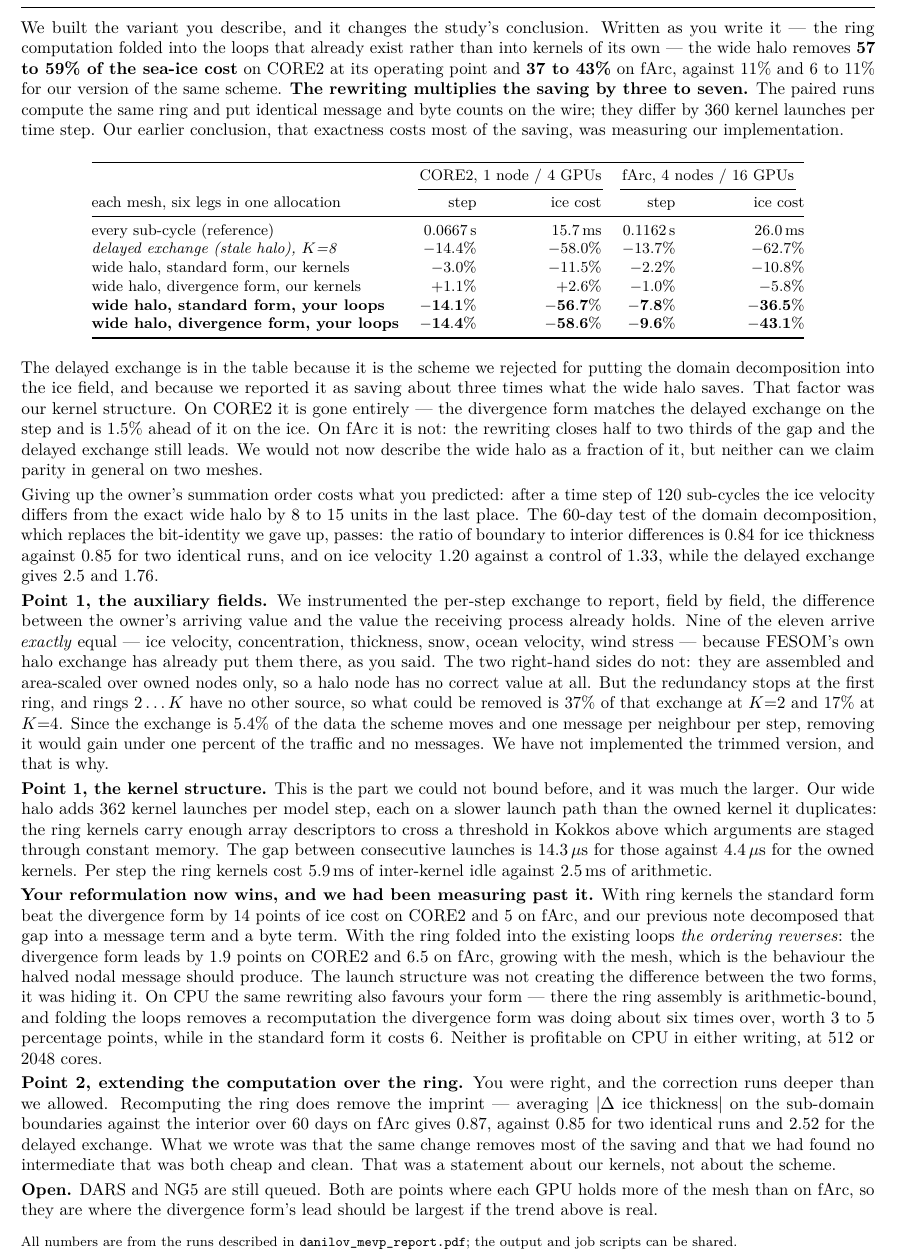
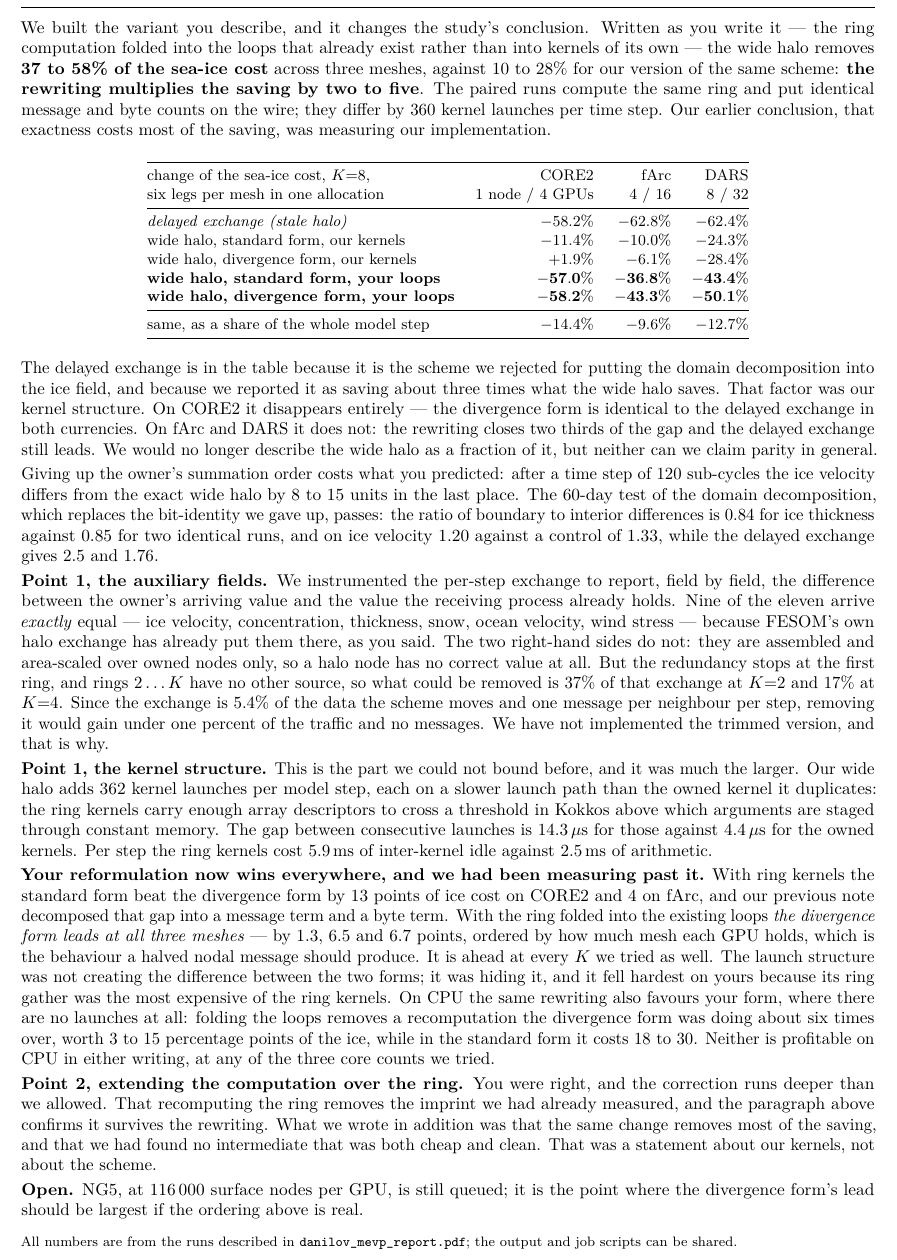
Before and after one commit to koldunovn/fesom_kokkos, a LaTeX document (docs/report/reply_danilov.tex): part of the page, cut so that both start at the same text. Compiled offline with pdfLaTeX.

Commit message:
report/reply/one-pager: DARS added, every ice-cost number re-derived under the paired rep-1 rule, and the divergence-form paragraph rewritten — with ring kernels it lost on CORE2/fArc and gained on DARS; written as widened loops it leads on all three, at every K

```diff
--- a/docs/report/reply_danilov.tex
+++ b/docs/report/reply_danilov.tex
@@ -19,37 +19,35 @@
 
 We built the variant you describe, and it changes the study's conclusion. Written as you write it
 --- the ring computation folded into the loops that already exist rather than into kernels of its
-own --- the wide halo removes \textbf{57 to 59\% of the sea-ice cost} on CORE2 at its operating
-point and \textbf{37 to 43\%} on fArc, against 11\% and 6 to 11\% for our version of the same
-scheme. \textbf{The rewriting multiplies the saving by three to seven.} The paired runs compute
-the same ring and put identical message and byte counts on the wire; they differ by 360 kernel
-launches per time step. Our earlier conclusion, that exactness costs most of the saving, was
-measuring our implementation.
+own --- the wide halo removes \textbf{37 to 58\% of the sea-ice cost} across three meshes, against
+10 to 28\% for our version of the same scheme: \textbf{the rewriting multiplies the saving by two
+to five}. The paired runs compute the same ring and put identical message and byte counts on the
+wire; they differ by 360 kernel launches per time step. Our earlier conclusion, that exactness
+costs most of the saving, was measuring our implementation.
 
 \begin{center}\small
-\begin{tabular}{@{}lrrrr@{}}
+\begin{tabular}{@{}lrrr@{}}
 \toprule
-& \multicolumn{2}{c}{CORE2, 1 node / 4 GPUs} & \multicolumn{2}{c}{fArc, 4 nodes / 16 GPUs} \\
-\cmidrule(lr){2-3}\cmidrule(lr){4-5}
-each mesh, six legs in one allocation & step & ice cost & step & ice cost \\
+change of the sea-ice cost, $K$=8, & CORE2 & fArc & DARS \\
+six legs per mesh in one allocation & 1 node / 4 GPUs & 4 / 16 & 8 / 32 \\
 \midrule
-every sub-cycle (reference)                     & 0.0667\,s & 15.7\,ms & 0.1162\,s & 26.0\,ms \\
-\emph{delayed exchange (stale halo), $K$=8}     & \emph{$-14.4\%$} & \emph{$-58.0\%$} & \emph{$-13.7\%$} & \emph{$-62.7\%$} \\
-wide halo, standard form, our kernels           & $-3.0\%$  & $-11.5\%$ & $-2.2\%$ & $-10.8\%$ \\
-wide halo, divergence form, our kernels         & $+1.1\%$  & $+2.6\%$  & $-1.0\%$ & $-5.8\%$ \\
-\textbf{wide halo, standard form, your loops}   & $\mathbf{-14.1\%}$ & $\mathbf{-56.7\%}$ & $\mathbf{-7.8\%}$ & $\mathbf{-36.5\%}$ \\
-\textbf{wide halo, divergence form, your loops} & $\mathbf{-14.4\%}$ & $\mathbf{-58.6\%}$ & $\mathbf{-9.6\%}$ & $\mathbf{-43.1\%}$ \\
+\emph{delayed exchange (stale halo)}            & \emph{$-58.2\%$} & \emph{$-62.8\%$} & \emph{$-62.4\%$} \\
+wide halo, standard form, our kernels           & $-11.4\%$ & $-10.0\%$ & $-24.3\%$ \\
+wide halo, divergence form, our kernels         & $+1.9\%$  & $-6.1\%$  & $-28.4\%$ \\
+\textbf{wide halo, standard form, your loops}   & $\mathbf{-57.0\%}$ & $\mathbf{-36.8\%}$ & $\mathbf{-43.4\%}$ \\
+\textbf{wide halo, divergence form, your loops} & $\mathbf{-58.2\%}$ & $\mathbf{-43.3\%}$ & $\mathbf{-50.1\%}$ \\
+\midrule
+same, as a share of the whole model step        & $-14.4\%$ & $-9.6\%$ & $-12.7\%$ \\
 \bottomrule
 \end{tabular}
 \end{center}
 
 The delayed exchange is in the table because it is the scheme we rejected for putting the domain
 decomposition into the ice field, and because we reported it as saving about three times what the
-wide halo saves. That factor was our kernel structure. On CORE2 it is gone entirely --- the
-divergence form matches the delayed exchange on the step and is 1.5\% ahead of it on the ice. On
-fArc it is not: the rewriting closes half to two thirds of the gap and the delayed exchange still
-leads. We would not now describe the wide halo as a fraction of it, but neither can we claim
-parity in general on two meshes.
+wide halo saves. That factor was our kernel structure. On CORE2 it disappears entirely --- the
+divergence form is identical to the delayed exchange in both currencies. On fArc and DARS it does
+not: the rewriting closes two thirds of the gap and the delayed exchange still leads. We would no
+longer describe the wide halo as a fraction of it, but neither can we claim parity in general.
 
 Giving up the owner's summation order costs what you predicted: after a time step of 120
 sub-cycles the ice velocity differs from the exact wide halo by 8 to 15 units in the last place.
@@ -76,27 +74,27 @@ a threshold in Kokkos above which arguments are staged through constant memory.
 consecutive launches is 14.3\,$\mu$s for those against 4.4\,$\mu$s for the owned kernels. Per step
 the ring kernels cost 5.9\,ms of inter-kernel idle against 2.5\,ms of arithmetic.
 
-\textbf{Your reformulation now wins, and we had been measuring past it.} With ring kernels the
-standard form beat the divergence form by 14 points of ice cost on CORE2 and 5 on fArc, and our
-previous note decomposed that gap into a message term and a byte term. With the ring folded into
-the existing loops \emph{the ordering reverses}: the divergence form leads by 1.9 points on CORE2
-and 6.5 on fArc, growing with the mesh, which is the behaviour the halved nodal message should
-produce. The launch structure was not creating the difference between the two forms, it was
-hiding it. On CPU the same rewriting also favours your form --- there the ring assembly is
-arithmetic-bound, and folding the loops removes a recomputation the divergence form was doing
-about six times over, worth 3 to 5 percentage points, while in the standard form it costs 6.
-Neither is profitable on CPU in either writing, at 512 or 2048 cores.
+\textbf{Your reformulation now wins everywhere, and we had been measuring past it.} With ring
+kernels the standard form beat the divergence form by 13 points of ice cost on CORE2 and 4 on
+fArc, and our previous note decomposed that gap into a message term and a byte term. With the ring
+folded into the existing loops \emph{the divergence form leads at all three meshes} --- by 1.3,
+6.5 and 6.7 points, ordered by how much mesh each GPU holds, which is the behaviour a halved nodal
+message should produce. It is ahead at every $K$ we tried as well. The launch structure was not
+creating the difference between the two forms; it was hiding it, and it fell hardest on yours
+because its ring gather was the most expensive of the ring kernels. On CPU the same rewriting also
+favours your form, where there are no launches at all: folding the loops removes a recomputation
+the divergence form was doing about six times over, worth 3 to 15 percentage points of the ice,
+while in the standard form it costs 18 to 30. Neither is profitable on CPU in either writing, at
+any of the three core counts we tried.
 
 \textbf{Point 2, extending the computation over the ring.} You were right, and the correction runs
-deeper than we allowed. Recomputing the ring does remove the imprint --- averaging $|\Delta$ ice
-thickness$|$ on the sub-domain boundaries against the interior over 60 days on fArc gives 0.87,
-against 0.85 for two identical runs and 2.52 for the delayed exchange. What we wrote was that the
-same change removes most of the saving and that we had found no intermediate that was both cheap
+deeper than we allowed. That recomputing the ring removes the imprint we had already measured, and
+the paragraph above confirms it survives the rewriting. What we wrote in addition was that the
+same change removes most of the saving, and that we had found no intermediate that was both cheap
 and clean. That was a statement about our kernels, not about the scheme.
 
-\textbf{Open.} DARS and NG5 are still queued. Both are points where each GPU holds more of the
-mesh than on fArc, so they are where the divergence form's lead should be largest if the trend
-above is real.
+\textbf{Open.} NG5, at 116\,000 surface nodes per GPU, is still queued; it is the point where the
+divergence form's lead should be largest if the ordering above is real.
 
 \vspace{0.35em}
 {\footnotesize All numbers are from the runs described in \texttt{danilov\_mevp\_report.pdf}; the
```
Also changed, not shown: docs/report/danilov_mevp_report.tex (+20 -19 lines), docs/report/onepager.tex (+22 -19 lines), docs/report/danilov_mevp_report.pdf, docs/report/onepager.pdf, docs/report/reply_danilov.pdf.
